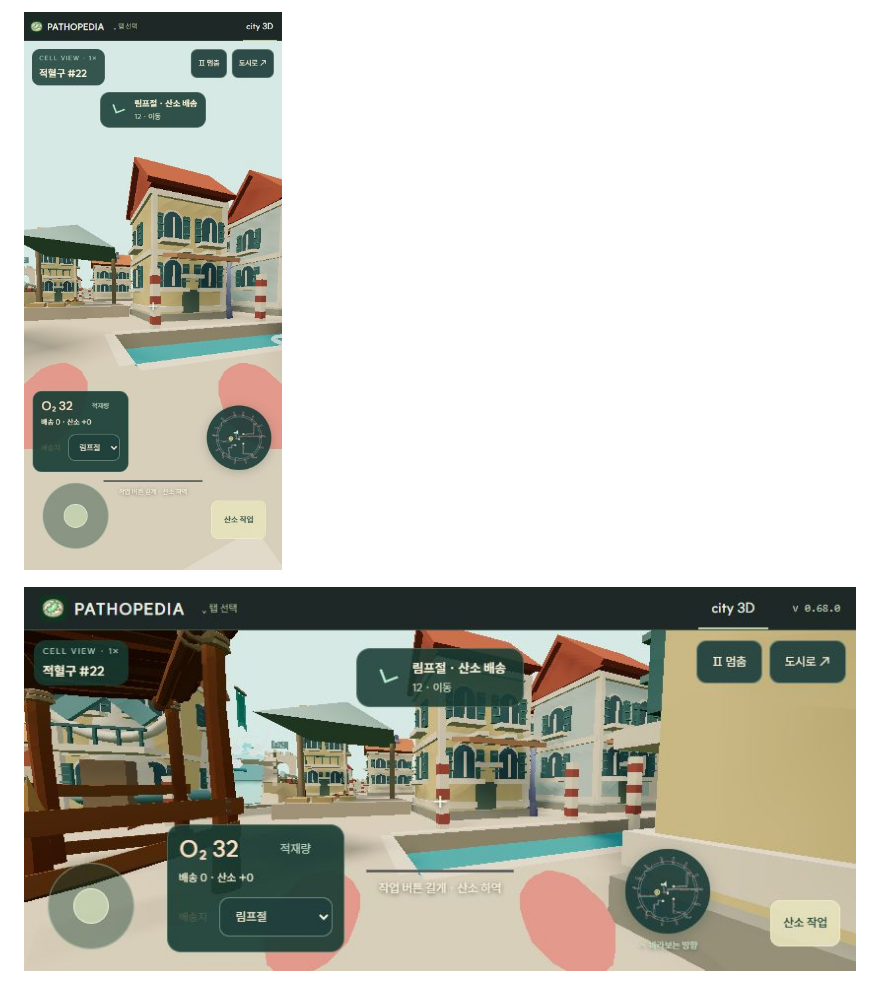
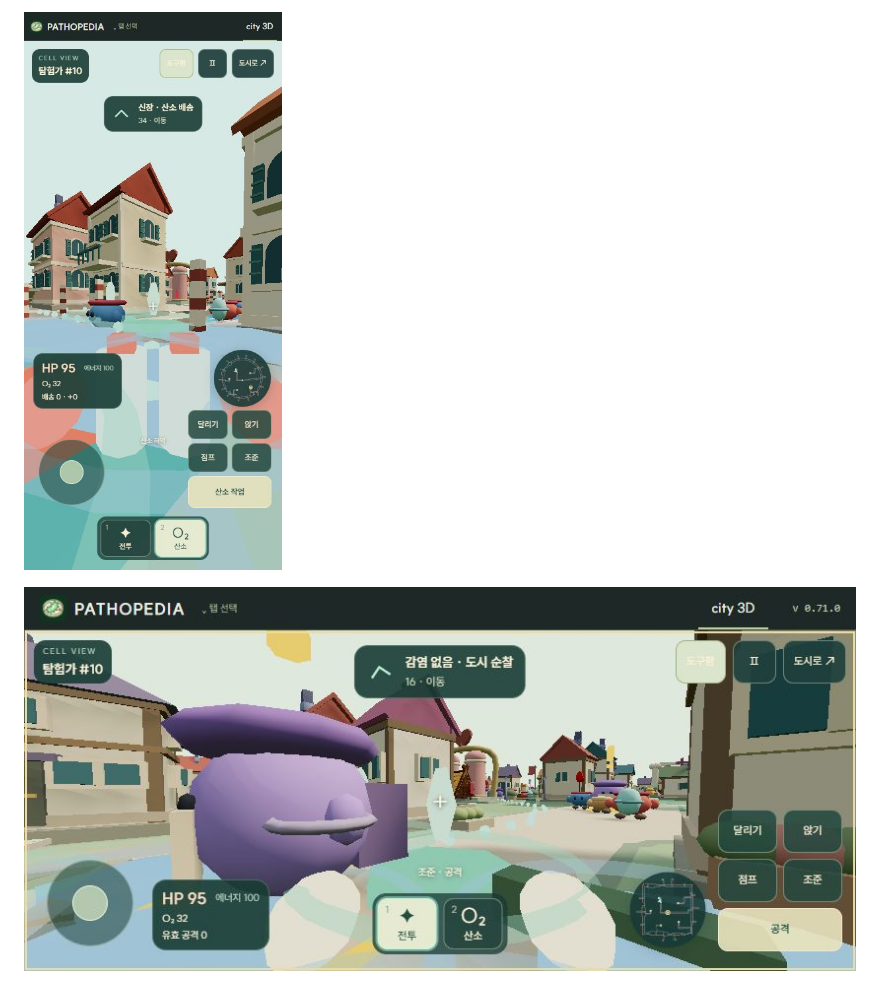
Before and after one commit to Moonflute/pathopedia, a Markdown page: docs/cell-city-pilot.md, the part around one of its changes. GitHub-like rendering; pictures changed too: docs/city-redesign/20-cell-explorer-landscape.jpg (added), docs/city-redesign/20-cell-explorer-mobile.jpg (added).

```diff
--- a/docs/cell-city-pilot.md
+++ b/docs/cell-city-pilot.md
@@ -42,4 +52,4 @@ P 또는 멈춤 버튼으로 일시정지한다. Esc나 도시로 버튼은 조
 
-![모바일 세로 화면](city-redesign/19-cell-pilot-mobile.jpg)
+![모바일 세로 화면](city-redesign/20-cell-explorer-mobile.jpg)
 
-![모바일 가로 화면](city-redesign/19-cell-pilot-landscape.jpg)
+![테마 1 모바일 가로 화면](city-redesign/20-cell-explorer-landscape.jpg)
```
Also changed, not shown: other parts of docs/cell-city-pilot.md (+31 -21 lines), CHANGELOG.md (+7 -0 lines), docs/cell-city-assets.md (+3 -3 lines), 14 other files.
